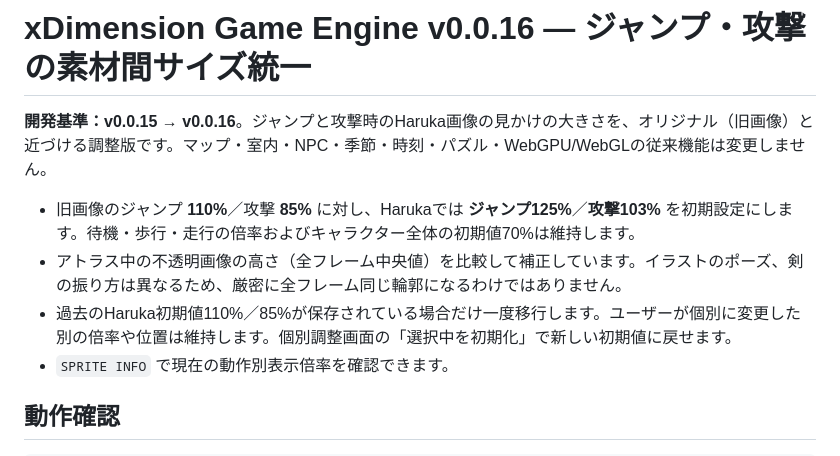
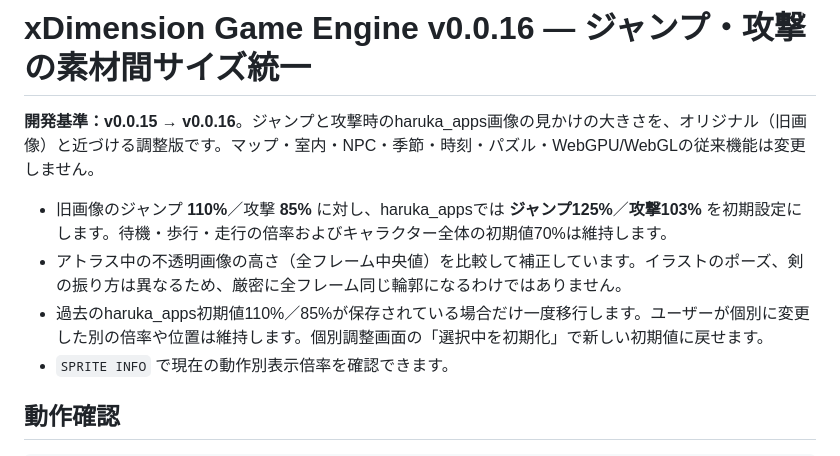
Before and after one commit to oosawak/xDimensionGameEngine, a Markdown page: README.md, the part around one of its changes. Drawn GitHub-style.

```diff
--- a/README.md
+++ b/README.md
@@ -1,10 +1,10 @@
 # xDimension Game Engine v0.0.16 — ジャンプ・攻撃の素材間サイズ統一
 
-**開発基準：v0.0.15 → v0.0.16**。ジャンプと攻撃時のHaruka画像の見かけの大きさを、オリジナル（旧画像）と近づける調整版です。マップ・室内・NPC・季節・時刻・パズル・WebGPU/WebGLの従来機能は変更しません。
+**開発基準：v0.0.15 → v0.0.16**。ジャンプと攻撃時のharuka_apps画像の見かけの大きさを、オリジナル（旧画像）と近づける調整版です。マップ・室内・NPC・季節・時刻・パズル・WebGPU/WebGLの従来機能は変更しません。
 
-- 旧画像のジャンプ **110%**／攻撃 **85%** に対し、Harukaでは **ジャンプ125%**／**攻撃103%** を初期設定にします。待機・歩行・走行の倍率およびキャラクター全体の初期値70%は維持します。
+- 旧画像のジャンプ **110%**／攻撃 **85%** に対し、haruka_appsでは **ジャンプ125%**／**攻撃103%** を初期設定にします。待機・歩行・走行の倍率およびキャラクター全体の初期値70%は維持します。
 - アトラス中の不透明画像の高さ（全フレーム中央値）を比較して補正しています。イラストのポーズ、剣の振り方は異なるため、厳密に全フレーム同じ輪郭になるわけではありません。
-- 過去のHaruka初期値110%／85%が保存されている場合だけ一度移行します。ユーザーが個別に変更した別の倍率や位置は維持します。個別調整画面の「選択中を初期化」で新しい初期値に戻せます。
+- 過去のharuka_apps初期値110%／85%が保存されている場合だけ一度移行します。ユーザーが個別に変更した別の倍率や位置は維持します。個別調整画面の「選択中を初期化」で新しい初期値に戻せます。
 - `SPRITE INFO` で現在の動作別表示倍率を確認できます。
 
 ## 動作確認
```
Also changed, not shown: other parts of README.md (+6 -6 lines).
